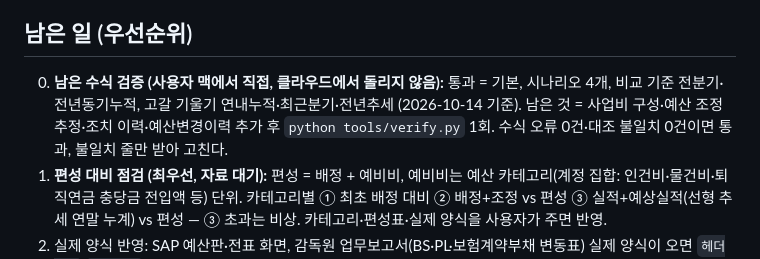
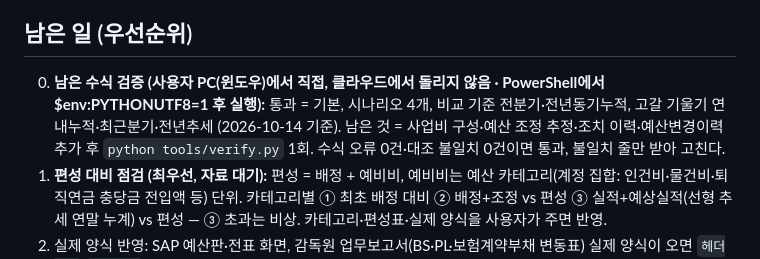
Before and after one commit to bicebersa/TRACE, a Markdown page: CLAUDE.md, the part around the change. GitHub-like rendering.

Commit message:
CLAUDE.md: 검증은 사용자 윈도우 PC에서
Co-Authored-By: Claude Opus 5.5 <noreply@anthropic.com>
Claude-Session: https://claude.ai/code/session_01VrErm4znhQMQdkYjb4LBKp

```diff
--- a/CLAUDE.md
+++ b/CLAUDE.md
@@ -65,7 +65,7 @@ python src/build_bundle.py                      # TRACE_v0.5_전체.zip (내려
 - VBA는 엑셀이 없어 실행 검증을 못 했다. 사용자가 내부망에서 처음 돌릴 때 나온 오류 문장을 받아 고친다.
 
 ## 남은 일 (우선순위)
-0. **남은 수식 검증 (사용자 맥에서 직접, 클라우드에서 돌리지 않음):** 통과 = 기본, 시나리오 4개, 비교 기준 전분기·전년동기누적, 고갈 기울기 연내누적·최근분기·전년추세 (2026-10-14 기준). 남은 것 = 사업비 구성·예산 조정 추정·조치 이력·예산변경이력 추가 후 `python tools/verify.py` 1회. 수식 오류 0건·대조 불일치 0건이면 통과, 불일치 줄만 받아 고친다.
+0. **남은 수식 검증 (사용자 PC(윈도우)에서 직접, 클라우드에서 돌리지 않음 · PowerShell에서 $env:PYTHONUTF8=1 후 실행):** 통과 = 기본, 시나리오 4개, 비교 기준 전분기·전년동기누적, 고갈 기울기 연내누적·최근분기·전년추세 (2026-10-14 기준). 남은 것 = 사업비 구성·예산 조정 추정·조치 이력·예산변경이력 추가 후 `python tools/verify.py` 1회. 수식 오류 0건·대조 불일치 0건이면 통과, 불일치 줄만 받아 고친다.
 1. **편성 대비 점검 (최우선, 자료 대기):** 편성 = 배정 + 예비비, 예비비는 예산 카테고리(계정 집합: 인건비·물건비·퇴직연금 충당금 전입액 등) 단위. 카테고리별 ① 최초 배정 대비 ② 배정+조정 vs 편성 ③ 실적+예상실적(선형 추세 연말 누계) vs 편성 — ③ 초과는 비상. 카테고리·편성표·실제 양식을 사용자가 주면 반영.
 2. 실제 양식 반영: SAP 예산판·전표 화면, 감독원 업무보고서(BS·PL·보험계약부채 변동표) 실제 양식이 오면 `헤더설정`·`입력옵션` 기본값과 예시 데이터를 맞춘다.
 3. 상품·증권번호별 공통비 귀속 결과(관리회계)를 받으면 `계정대체기준` 3번 표(포트폴리오 비율)를 그 결과로 대체.
```
